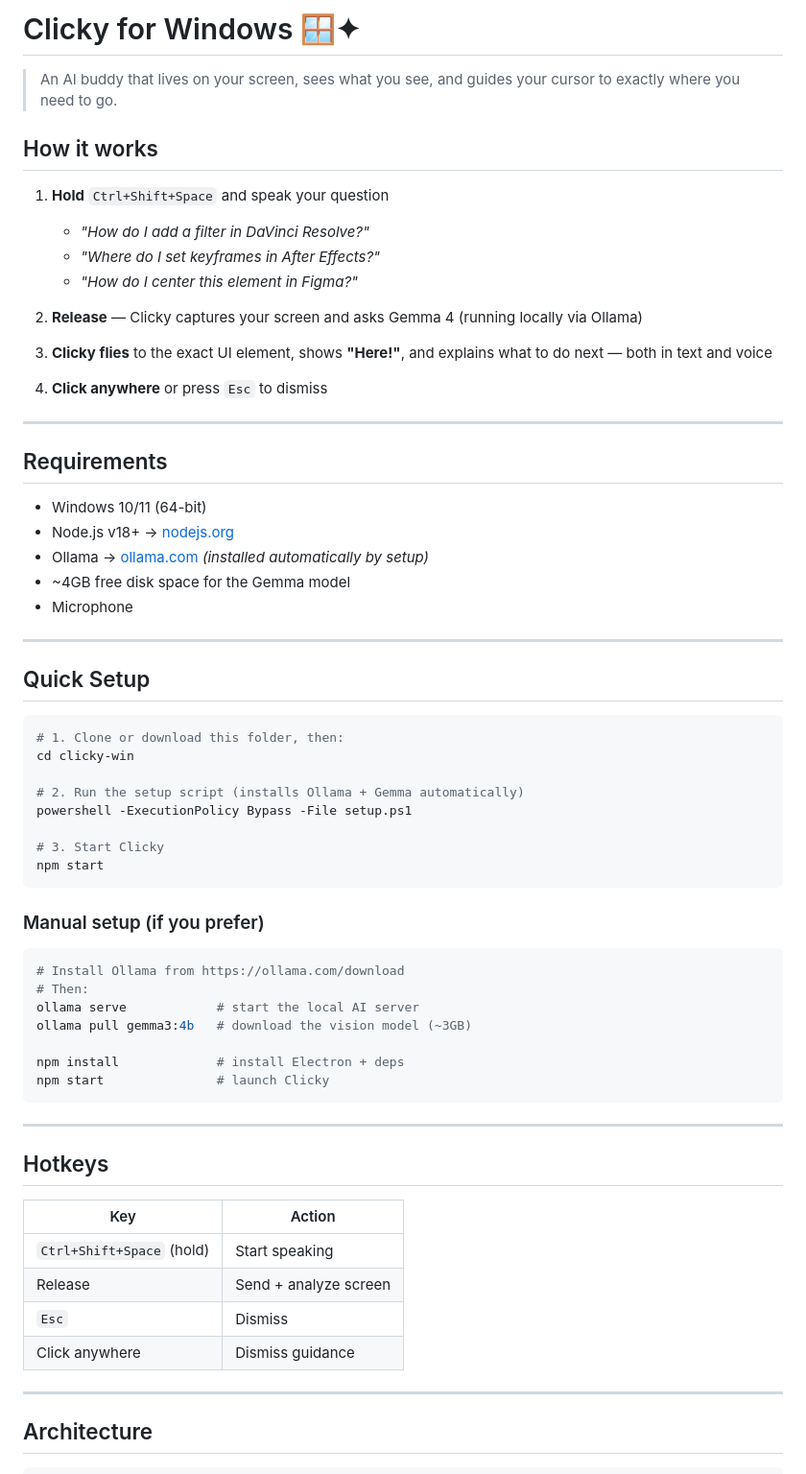
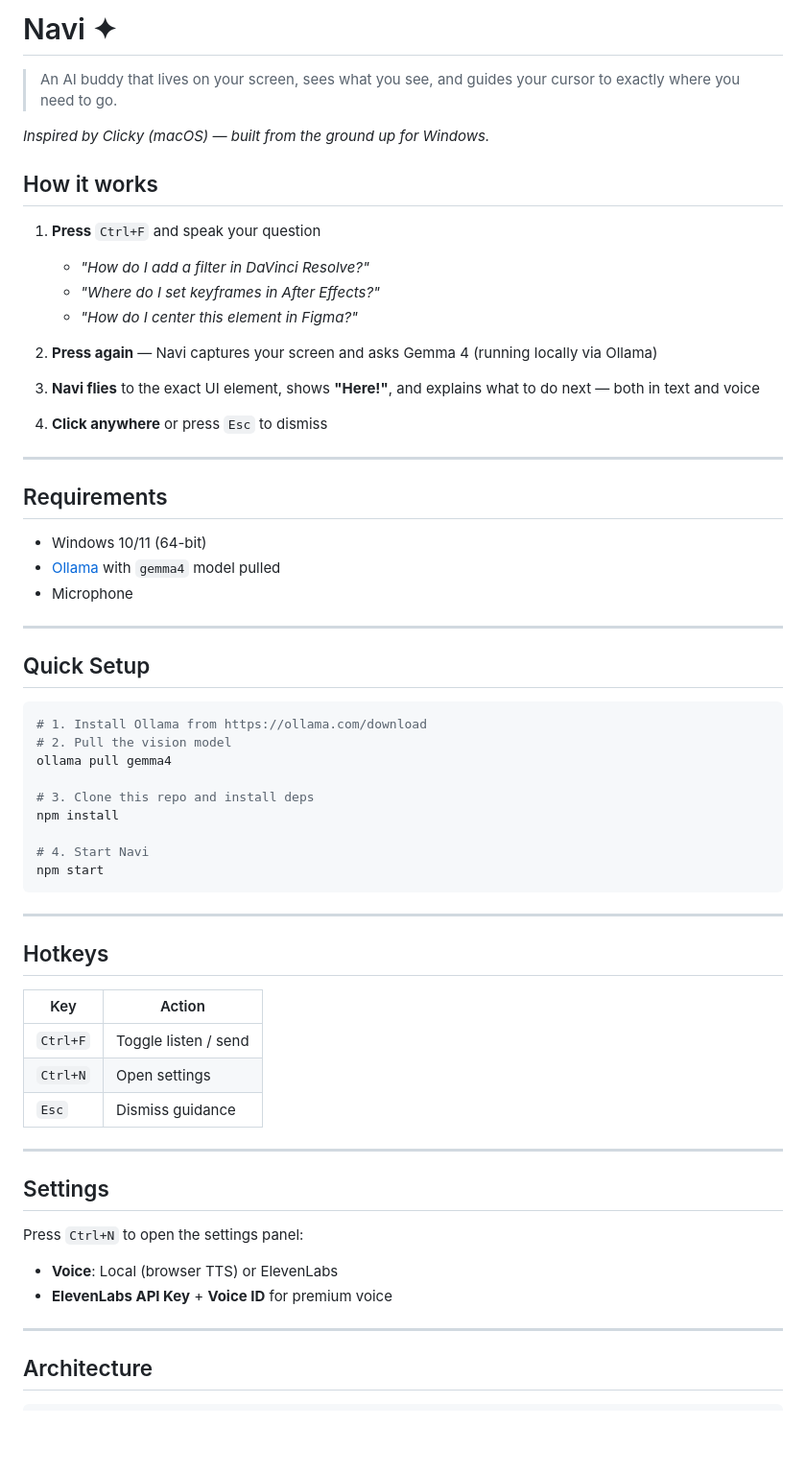
Before and after one commit to benryanx/navi, a Markdown page: README.md, the part around one of its changes. Shown at 96% size. Rendered like a GitHub page; blank space fills up the shorter version.

````diff
--- a/README.md
+++ b/README.md
@@ -1,17 +1,19 @@
-# Clicky for Windows 🪟✦
+# Navi ✦
 
 > An AI buddy that lives on your screen, sees what you see, and guides your cursor to exactly where you need to go.
 
+*Inspired by Clicky (macOS) — built from the ground up for Windows.*
+
 ## How it works
 
-1. **Hold** `Ctrl+Shift+Space` and speak your question
+1. **Press** `Ctrl+F` and speak your question
    - *"How do I add a filter in DaVinci Resolve?"*
    - *"Where do I set keyframes in After Effects?"*
    - *"How do I center this element in Figma?"*
 
-2. **Release** — Clicky captures your screen and asks Gemma 4 (running locally via Ollama)
+2. **Press again** — Navi captures your screen and asks Gemma 4 (running locally via Ollama)
 
-3. **Clicky flies** to the exact UI element, shows **"Here!"**, and explains what to do next — both in text and voice
+3. **Navi flies** to the exact UI element, shows **"Here!"**, and explains what to do next — both in text and voice
 
 4. **Click anywhere** or press `Esc` to dismiss
 
@@ -20,9 +22,7 @@
 ## Requirements
 
 - Windows 10/11 (64-bit)
-- Node.js v18+ → [nodejs.org](https://nodejs.org)
-- Ollama → [ollama.com](https://ollama.com) *(installed automatically by setup)*
-- ~4GB free disk space for the Gemma model
+- [Ollama](https://ollama.com) with `gemma4` model pulled
 - Microphone
 
 ---
@@ -30,26 +30,15 @@
 ## Quick Setup
 
 ```powershell
-# 1. Clone or download this folder, then:
-cd clicky-win
+# 1. Install Ollama from https://ollama.com/download
+# 2. Pull the vision model
+ollama pull gemma4
 
-# 2. Run the setup script (installs Ollama + Gemma automatically)
-powershell -ExecutionPolicy Bypass -File setup.ps1
+# 3. Clone this repo and install deps
+npm install
 
-# 3. Start Clicky
+# 4. Start Navi
 npm start
-```
-
-### Manual setup (if you prefer)
-
-```powershell
-# Install Ollama from https://ollama.com/download
-# Then:
-ollama serve            # start the local AI server
-ollama pull gemma3:4b   # download the vision model (~3GB)
-
-npm install             # install Electron + deps
-npm start               # launch Clicky
 ```
 
 ---
@@ -58,10 +47,17 @@ npm start               # launch Clicky
 
 | Key | Action |
 |-----|--------|
-| `Ctrl+Shift+Space` (hold) | Start speaking |
-| Release | Send + analyze screen |
-| `Esc` | Dismiss |
-| Click anywhere | Dismiss guidance |
+| `Ctrl+F` | Toggle listen / send |
+| `Ctrl+N` | Open settings |
+| `Esc` | Dismiss guidance |
+
+---
+
+## Settings
+
+Press `Ctrl+N` to open the settings panel:
+- **Voice**: Local (browser TTS) or ElevenLabs
+- **ElevenLabs API Key** + **Voice ID** for premium voice
 
 ---
 
````
Also changed, not shown: other parts of README.md (+12 -47 lines).
